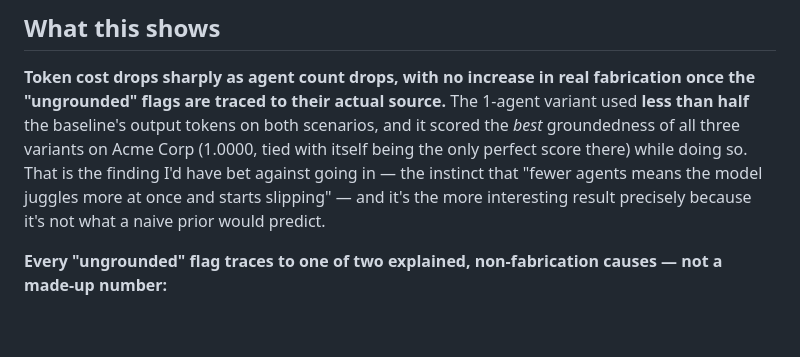
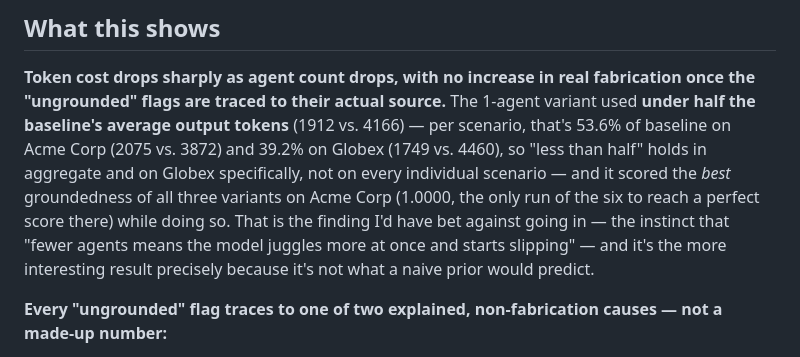
Before and after one commit to RishabhCodezZz/ARGUS, a Markdown page: eval/results/agent_count_ablation_2026-09-18.md, the part around the change. GitHub-like rendering; blank space fills up the shorter version.

Commit message:
docs: fix overreaching 'less than half on both scenarios' token claim
Review caught that 1-agent/Acme (2075 tokens) is 53.6% of baseline
(3872), not under half -- the 'less than half' finding only holds in
aggregate (1912 vs 4166 average) and on the Globex scenario alone
(39.2%). DEVLOG.md already had this correctly scoped; fixed the
write-up .md and README to match.

Co-Authored-By: Claude Sonnet 5 <noreply@anthropic.com>

```diff
--- a/eval/results/agent_count_ablation_2026-09-18.md
+++ b/eval/results/agent_count_ablation_2026-09-18.md
@@ -41,12 +41,14 @@ computed output.
 ## What this shows
 
 **Token cost drops sharply as agent count drops, with no increase in real fabrication once the
-"ungrounded" flags are traced to their actual source.** The 1-agent variant used **less than half** the
-baseline's output tokens on both scenarios, and it scored the *best* groundedness of all three variants
-on Acme Corp (1.0000, tied with itself being the only perfect score there) while doing so. That is the
-finding I'd have bet against going in — the instinct that "fewer agents means the model juggles more at
-once and starts slipping" — and it's the more interesting result precisely because it's not what a naive
-prior would predict.
+"ungrounded" flags are traced to their actual source.** The 1-agent variant used **under half the
+baseline's average output tokens** (1912 vs. 4166) — per scenario, that's 53.6% of baseline on Acme
+Corp (2075 vs. 3872) and 39.2% on Globex (1749 vs. 4460), so "less than half" holds in aggregate and on
+Globex specifically, not on every individual scenario — and it scored the *best* groundedness of all
+three variants on Acme Corp (1.0000, the only run of the six to reach a perfect score there) while doing
+so. That is the finding I'd have bet against going in — the instinct that "fewer agents means the model
+juggles more at once and starts slipping" — and it's the more interesting result precisely because it's
+not what a naive prior would predict.
 
 **Every "ungrounded" flag traces to one of two explained, non-fabrication causes — not a made-up number:**
 
```
Also changed, not shown: 1 other file.
